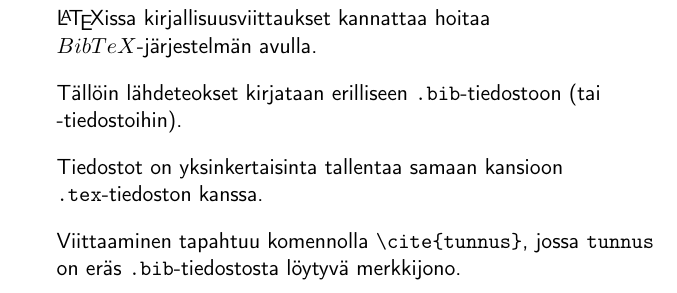
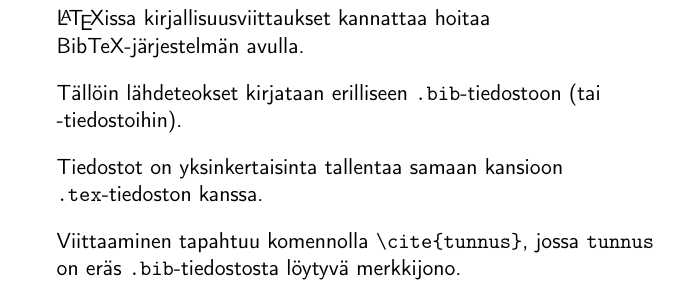
Before and after one commit to hruoho/latex-peruskurssi, a LaTeX document (slides_part2.tex): part of page 42 of 57, cut so that both start at the same text. Compiled offline with pdfLaTeX.

Commit message:
bibtex pois matikkamoodista

```diff
--- a/slides_part2.tex
+++ b/slides_part2.tex
@@ -842,7 +842,7 @@
 \subsubsection{BibTeX-järjestelmä}
 \begin{frame}[fragile]
     \frametitle{Kirjallisuusviitteet}
-    \LaTeX issa kirjallisuusviittaukset kannattaa hoitaa \(\BibTeX\)-järjestelmän avulla.
+    \LaTeX issa kirjallisuusviittaukset kannattaa hoitaa \BibTeX-järjestelmän avulla.
     \vaihto
 %    Tällöin jokaista lähdeteosta kohden luodaan erillinen \verb-.bib--tiedosto, joka sisältää teoksen tiedot.
     Tällöin lähdeteokset kirjataan erilliseen \verb-.bib--tiedostoon (tai -tiedostoihin).
```
